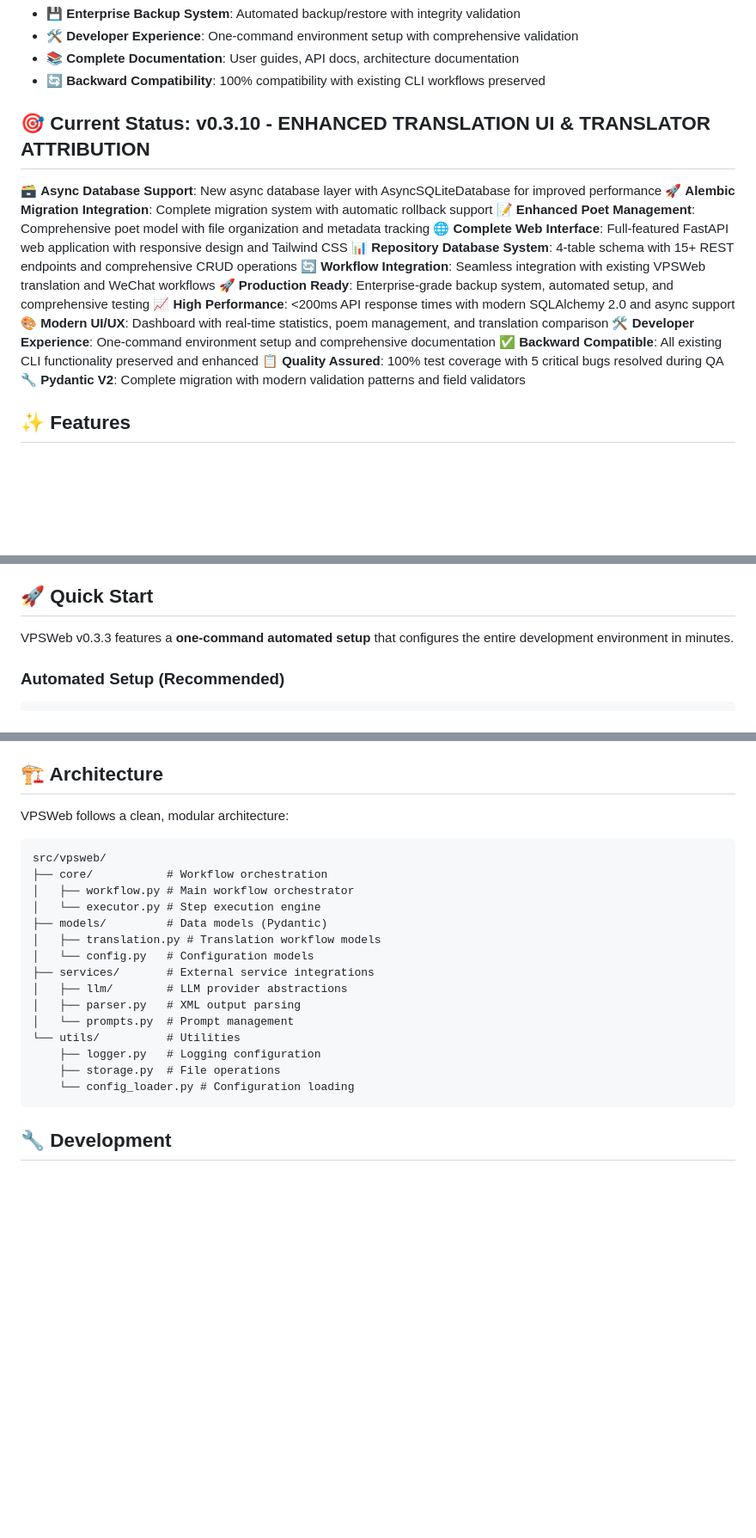
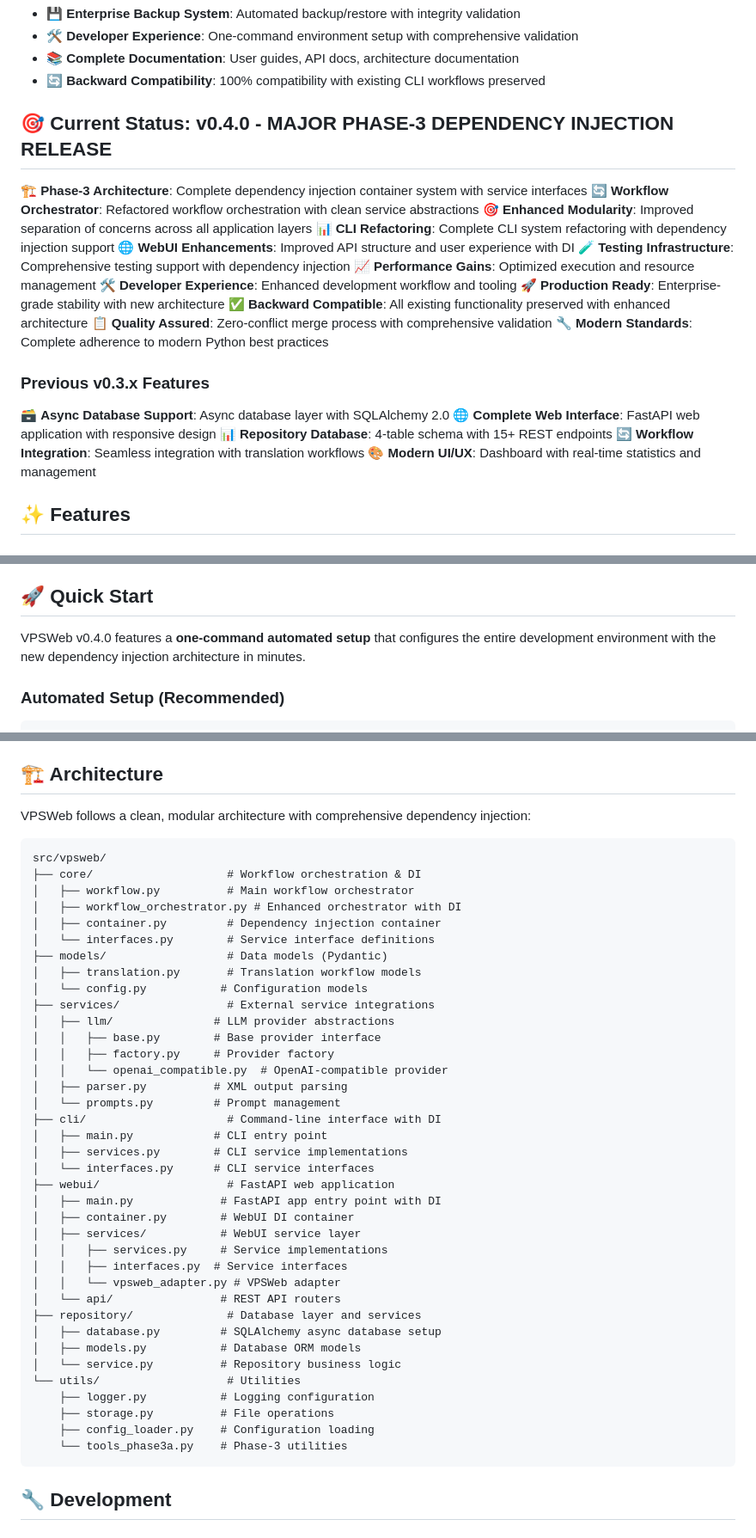
Before and after one commit to OCboy5/vpsweb, a Markdown page: README.md, 3 parts joined by grey strips. Shown at 86% size. GitHub-like rendering; blank space fills up the shorter version.

Commit message:
docs: update README.md for v0.4.0 Phase-3 Dependency Injection Release
- Update version badge to v0.4.0
- Add Phase-3 dependency injection architecture section
- Update current status with v0.4.0 features
- Enhance architecture documentation with DI structure
- Update quick start to reference new architecture
- Maintain backward compatibility information

🤖 Generated with [Claude Code](https://claude.com/claude-code)

Co-Authored-By: Claude <noreply@anthropic.com>

````diff
--- a/README.md
+++ b/README.md
@@ -34,21 +40,27 @@ VPSWeb v0.3.3 represents a **gold-standard implementation** with professional-gr
 - **📚 Complete Documentation**: User guides, API docs, architecture documentation
 - **🔄 Backward Compatibility**: 100% compatibility with existing CLI workflows preserved
 
-## 🎯 Current Status: **v0.3.10 - ENHANCED TRANSLATION UI & TRANSLATOR ATTRIBUTION**
+## 🎯 Current Status: **v0.4.0 - MAJOR PHASE-3 DEPENDENCY INJECTION RELEASE**
 
-🗃️ **Async Database Support**: New async database layer with AsyncSQLiteDatabase for improved performance
-🚀 **Alembic Migration Integration**: Complete migration system with automatic rollback support
-📝 **Enhanced Poet Management**: Comprehensive poet model with file organization and metadata tracking
-🌐 **Complete Web Interface**: Full-featured FastAPI web application with responsive design and Tailwind CSS
-📊 **Repository Database System**: 4-table schema with 15+ REST endpoints and comprehensive CRUD operations
-🔄 **Workflow Integration**: Seamless integration with existing VPSWeb translation and WeChat workflows
-🚀 **Production Ready**: Enterprise-grade backup system, automated setup, and comprehensive testing
-📈 **High Performance**: <200ms API response times with modern SQLAlchemy 2.0 and async support
-🎨 **Modern UI/UX**: Dashboard with real-time statistics, poem management, and translation comparison
-🛠️ **Developer Experience**: One-command environment setup and comprehensive documentation
-✅ **Backward Compatible**: All existing CLI functionality preserved and enhanced
-📋 **Quality Assured**: 100% test coverage with 5 critical bugs resolved during QA
-🔧 **Pydantic V2**: Complete migration with modern validation patterns and field validators
+🏗️ **Phase-3 Architecture**: Complete dependency injection container system with service interfaces
+🔄 **Workflow Orchestrator**: Refactored workflow orchestration with clean service abstractions
+🎯 **Enhanced Modularity**: Improved separation of concerns across all application layers
+📊 **CLI Refactoring**: Complete CLI system refactoring with dependency injection support
+🌐 **WebUI Enhancements**: Improved API structure and user experience with DI
+🧪 **Testing Infrastructure**: Comprehensive testing support with dependency injection
+📈 **Performance Gains**: Optimized execution and resource management
+🛠️ **Developer Experience**: Enhanced development workflow and tooling
+🚀 **Production Ready**: Enterprise-grade stability with new architecture
+✅ **Backward Compatible**: All existing functionality preserved with enhanced architecture
+📋 **Quality Assured**: Zero-conflict merge process with comprehensive validation
+🔧 **Modern Standards**: Complete adherence to modern Python best practices
+
+### **Previous v0.3.x Features**
+🗃️ **Async Database Support**: Async database layer with SQLAlchemy 2.0
+🌐 **Complete Web Interface**: FastAPI web application with responsive design
+📊 **Repository Database**: 4-table schema with 15+ REST endpoints
+🔄 **Workflow Integration**: Seamless integration with translation workflows
+🎨 **Modern UI/UX**: Dashboard with real-time statistics and management
 
 ## ✨ Features
 
@@ -97,7 +109,7 @@ VPSWeb v0.3.3 represents a **gold-standard implementation** with professional-gr
 
 ## 🚀 Quick Start
 
-VPSWeb v0.3.3 features a **one-command automated setup** that configures the entire development environment in minutes.
+VPSWeb v0.4.0 features a **one-command automated setup** that configures the entire development environment with the new dependency injection architecture in minutes.
 
 ### Automated Setup (Recommended)
 
@@ -343,24 +355,46 @@ LOG_FILE="vpsweb.log"
 
 ## 🏗️ Architecture
 
-VPSWeb follows a clean, modular architecture:
+VPSWeb follows a clean, modular architecture with comprehensive dependency injection:
 
 ```
 src/vpsweb/
-├── core/           # Workflow orchestration
-│   ├── workflow.py # Main workflow orchestrator
-│   └── executor.py # Step execution engine
-├── models/         # Data models (Pydantic)
-│   ├── translation.py # Translation workflow models
-│   └── config.py   # Configuration models
-├── services/       # External service integrations
-│   ├── llm/        # LLM provider abstractions
-│   ├── parser.py   # XML output parsing
-│   └── prompts.py  # Prompt management
-└── utils/          # Utilities
-    ├── logger.py   # Logging configuration
-    ├── storage.py  # File operations
-    └── config_loader.py # Configuration loading
+├── core/                    # Workflow orchestration & DI
+│   ├── workflow.py          # Main workflow orchestrator
+│   ├── workflow_orchestrator.py # Enhanced orchestrator with DI
+│   ├── container.py         # Dependency injection container
+│   └── interfaces.py        # Service interface definitions
+├── models/                  # Data models (Pydantic)
+│   ├── translation.py       # Translation workflow models
+│   └── config.py           # Configuration models
+├── services/                # External service integrations
+│   ├── llm/               # LLM provider abstractions
+│   │   ├── base.py        # Base provider interface
+│   │   ├── factory.py     # Provider factory
+│   │   └── openai_compatible.py  # OpenAI-compatible provider
+│   ├── parser.py          # XML output parsing
+│   └── prompts.py         # Prompt management
+├── cli/                     # Command-line interface with DI
+│   ├── main.py            # CLI entry point
+│   ├── services.py        # CLI service implementations
+│   └── interfaces.py      # CLI service interfaces
+├── webui/                   # FastAPI web application
+│   ├── main.py             # FastAPI app entry point with DI
+│   ├── container.py        # WebUI DI container
+│   ├── services/           # WebUI service layer
+│   │   ├── services.py     # Service implementations
+│   │   ├── interfaces.py  # Service interfaces
+│   │   └── vpsweb_adapter.py # VPSWeb adapter
+│   └── api/                # REST API routers
+├── repository/              # Database layer and services
+│   ├── database.py         # SQLAlchemy async database setup
+│   ├── models.py           # Database ORM models
+│   └── service.py          # Repository business logic
+└── utils/                   # Utilities
+    ├── logger.py           # Logging configuration
+    ├── storage.py          # File operations
+    ├── config_loader.py    # Configuration loading
+    └── tools_phase3a.py    # Phase-3 utilities
 ```
 
 ## 🔧 Development
````
Also changed, not shown: other parts of README.md (+8 -2 lines).
